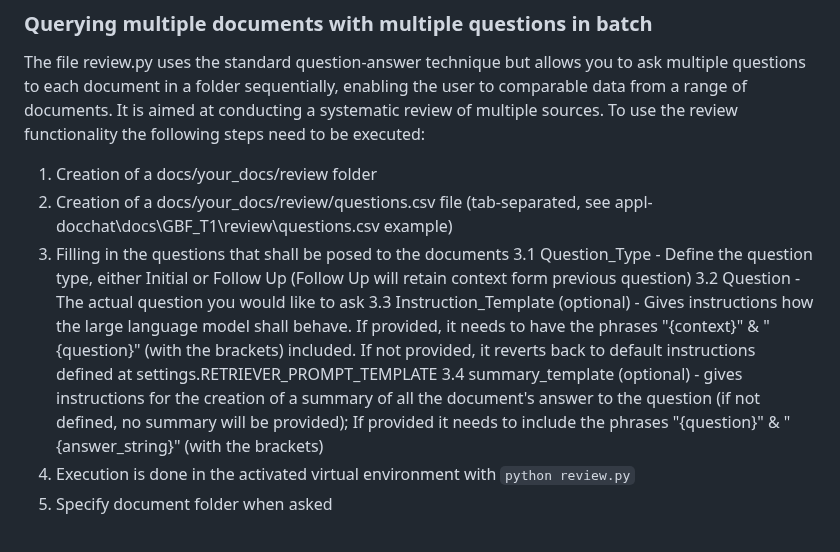
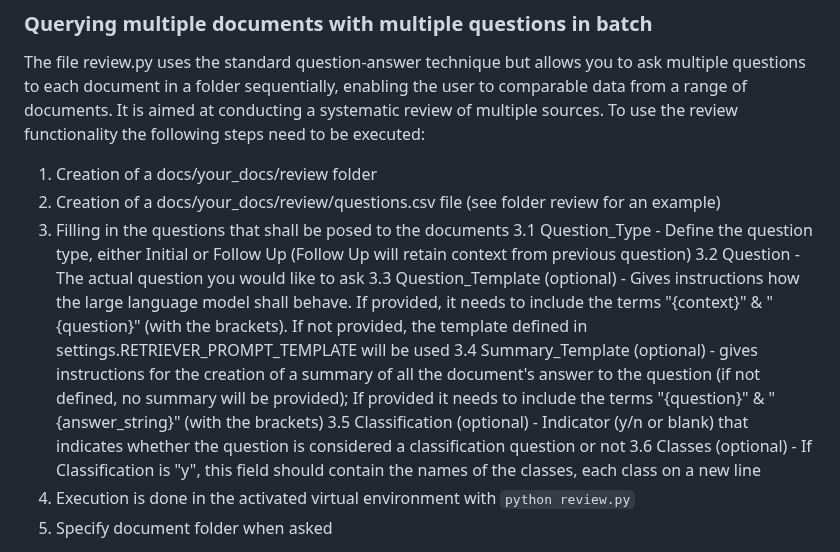
Before and after one commit to pbl-nl/appl-docchat, a Markdown page: README.md, the part around the change. Rendered like a GitHub page.

Commit message:
update of readme due to changes in questions.csv

```diff
--- a/README.md
+++ b/README.md
@@ -83,12 +83,14 @@ When this command is used, a browser session will open automatically
 ### Querying multiple documents with multiple questions in batch
 The file review.py uses the standard question-answer technique but allows you to ask multiple questions to each document in a folder sequentially, enabling the user to comparable data from a range of documents. It is aimed at conducting a systematic review of multiple sources. To use the review functionality the following steps need to be executed:
 1. Creation of a docs/your_docs/review folder
-2. Creation of a docs/your_docs/review/questions.csv file (tab-separated, see appl-docchat\docs\GBF_T1\review\questions.csv example)
+2. Creation of a docs/your_docs/review/questions.csv file (see folder review for an example)
 3. Filling in the questions that shall be posed to the documents
-  3.1 Question_Type - Define the question type, either Initial or Follow Up (Follow Up will retain context form previous question)
+  3.1 Question_Type - Define the question type, either Initial or Follow Up (Follow Up will retain context from previous question)
   3.2 Question	- The actual question you would like to ask
-  3.3 Instruction_Template (optional) - Gives instructions how the large language model shall behave. If provided, it needs to have the phrases "{context}" & "{question}" (with the brackets) included. If not provided, it reverts back to default instructions defined at settings.RETRIEVER_PROMPT_TEMPLATE
-  3.4 summary_template (optional) - gives instructions for the creation of a summary of all the document's answer to the question (if not defined, no summary will be provided); If provided it needs to include the phrases "{question}" & "{answer_string}" (with the brackets)
+  3.3 Question_Template (optional) - Gives instructions how the large language model shall behave. If provided, it needs to include the terms "{context}" & "{question}" (with the brackets). If not provided, the template defined in settings.RETRIEVER_PROMPT_TEMPLATE will be used
+  3.4 Summary_Template (optional) - gives instructions for the creation of a summary of all the document's answer to the question (if not defined, no summary will be provided); If provided it needs to include the terms "{question}" & "{answer_string}" (with the brackets)
+  3.5 Classification (optional) - Indicator (y/n or blank) that indicates whether the question is considered a classification question or not
+  3.6 Classes (optional) - If Classification is "y", this field should contain the names of the classes, each class on a new line
 4. Execution is done in the activated virtual environment with <code>python review.py</code>
 5. Specify document folder when asked
 
```
